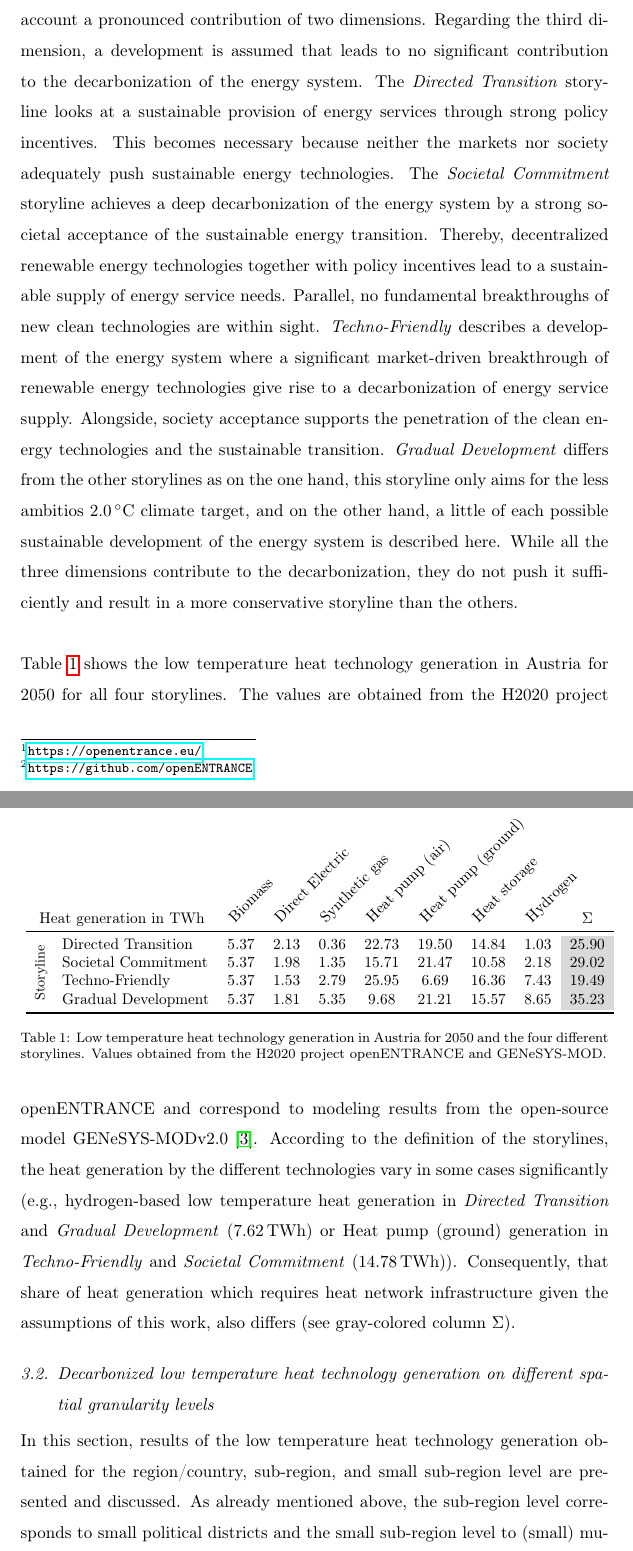
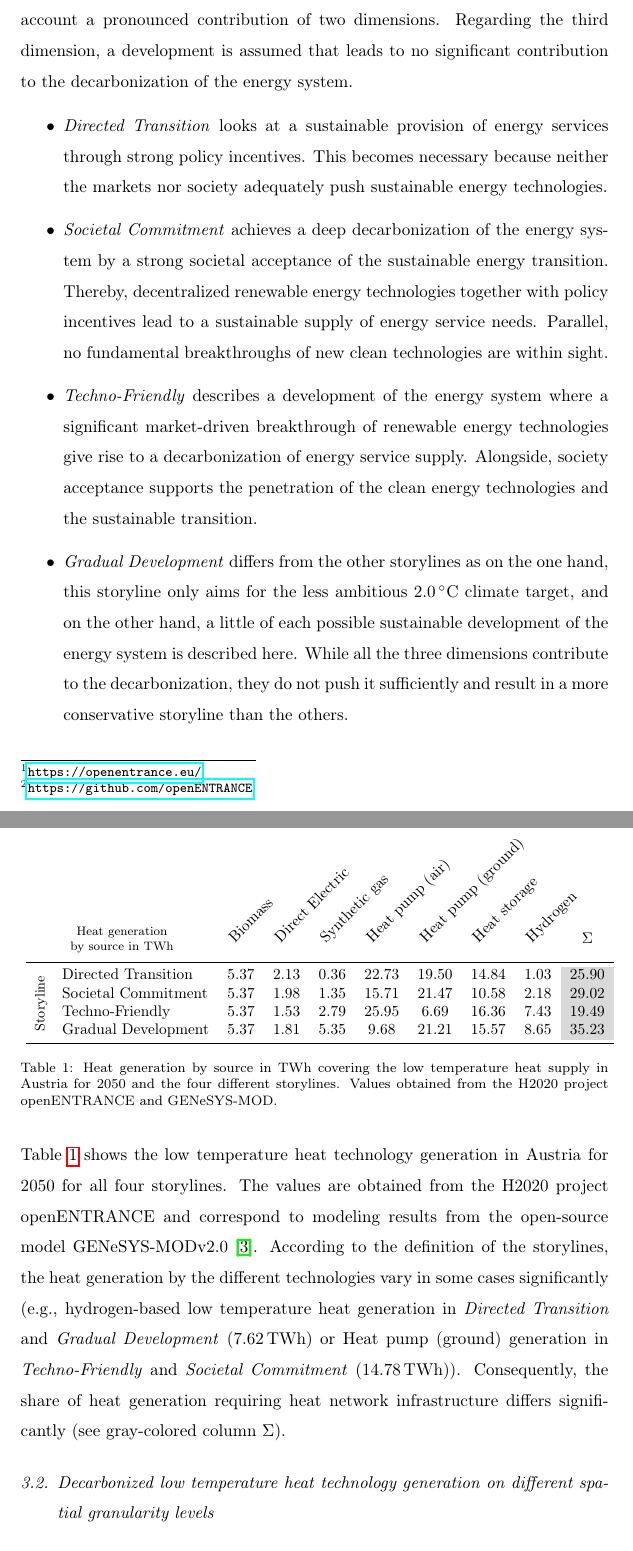
Before and after one commit to sebastianzwickl/downscaling-paper, a LaTeX paper (_latex-file/Manuscript.tex, which reads _latex-file/4_Results.tex): two parts of pages 4 and 5 of 14, joined at a grey line, cut so that both start at the same text. Compiled offline with pdfLaTeX.

Commit message:
Insert first review comments of the draft version.

```diff
--- a/_latex-file/4_Results.tex
+++ b/_latex-file/4_Results.tex
@@ -4,6 +4,6 @@ This section presents the results for the proposed Austrian case study for the t
 
 \subsection{Low temperature heat supply in Austria 2050: four different decarbonization scenarios obtained from the H2020 project openENTRANCE}\label{res:1}
-This section presents heat generation mix of the low temperature heat supply in Austria for four different storylines which were (\textit{or "are currently"}) developed within the H2020 openENTRANCE project. They are named as follows: \textit{Directed-Transition}, \textit{Societal Commitment}, \textit{Techno-Friendly}, and \textit{Gradual Development}. Whithin each of them, a specific fundamental developement of the energy systems is described while aiming for a sustainable transition of the provision of energy services. Note that the first three storylines consider the achievement of the \SI{1.5}{\degreeCelsius} global warming climate target. The latter storyline (\textit{Gradual Development}) can be interpreted as a more conservative storyline and takes into account the \SI{2.0}{\degreeCelsius} target. In the following, the storylines are briefly described, before the quantitative results of the low temperature heat supply on the national level are presented. For a more detailed description of the storylines, it is referred to \cite{auer2020quantitative} and \cite{auer2020development}. Further informations also are available at the website\footnote{\url{https://openentrance.eu/}} and GitHub.\footnote{\url{https://github.com/openENTRANCE}}.\newline
+This section presents heat generation mix of the low temperature heat supply in Austria for four different storylines which were (\textit{or "are currently"}) developed within the H2020 openENTRANCE project. They are named as follows: \textit{Directed Transition}, \textit{Societal Commitment}, \textit{Techno-Friendly}, and \textit{Gradual Development}. Whithin each of them, a specific fundamental developement of the energy systems is described while aiming for a sustainable transition of the provision of energy services. The first three storylines consider the achievement of the \SI{1.5}{\degreeCelsius} global warming climate target. The latter storyline (\textit{Gradual Development}) can be interpreted as a more conservative storyline and takes into account the \SI{2.0}{\degreeCelsius} target. In the following, the storylines are briefly described, before the quantitative results of the low temperature heat supply on the national level are presented. For a more detailed description of the storylines, it is referred to \cite{auer2020quantitative} and \cite{auer2020development}. Further informations also are available at the website\footnote{\url{https://openentrance.eu/}} and GitHub.\footnote{\url{https://github.com/openENTRANCE}}.\newline
 
 % Should we add here a table of the storylines with a short description as a quick overview?
 % \usepackage{booktabs}
@@ -20,9 +20,16 @@ This section presents heat generation mix of the low temperature heat supply in
 %\end{tabular}
 %\end{table}
 
-The underlying concept of the storylines is a three-dimensional space spanned by the following parameters: technology, policy, and society. Each storyline descibes a specific pathway to reach a decarbonized energy system taking into account a pronounced contribution of two dimensions. Regarding the third dimension, a development is assumed that leads to no significant contribution to the decarbonization of the energy system. The \textit{Directed Transition} storyline looks at a sustainable provision of energy services through strong policy incentives. This becomes necessary because neither the markets nor society adequately push sustainable energy technologies. The \textit{Societal Commitment} storyline achieves a deep decarbonization of the energy system by a strong societal acceptance of the sustainable energy transition. Thereby, decentralized renewable energy technologies together with policy incentives lead to a sustainable supply of energy service needs. Parallel, no fundamental breakthroughs of new clean technologies are within sight. \textit{Techno-Friendly} describes a development of the energy system where a significant market-driven breakthrough of renewable energy technologies give rise to a decarbonization of energy service supply. Alongside, society acceptance supports the penetration of the clean energy technologies and the sustainable transition. \textit{Gradual Development} differs from the other storylines as on the one hand, this storyline only aims for the less ambitios \SI{2.0}{\degreeCelsius} climate target, and on the other hand, a little of each possible sustainable development of the energy system is described here. While all the three dimensions contribute to the decarbonization, they do not push it sufficiently and result in a more conservative storyline than the others.\newline
+The underlying concept of the storylines is a three-dimensional space spanned by the following parameters: technology, policy, and society. Each storyline descibes a specific pathway to reach a decarbonized energy system taking into account a pronounced contribution of two dimensions. Regarding the third dimension, a development is assumed that leads to no significant contribution to the decarbonization of the energy system.
 
-Table \ref{tab:1} shows the low temperature heat technology generation in Austria for \SI{2050}{} for all four storylines. The values are obtained from the H2020 project openENTRANCE and correspond to modeling results from the open-source model GENeSYS-MODv2.0 \cite{burandt2018genesys}. According to the definition of the storylines, the heat generation by the different technologies vary in some cases significantly (e.g., hydrogen-based low temperature heat generation in \textit{Directed Transition} and \textit{Gradual Development} (\SI{+7.62}{TWh}) or Heat pump (ground) generation in \textit{Techno-Friendly} and \textit{Societal Commitment} (\SI{14.78}{TWh})). Consequently, that share of heat generation which requires heat network infrastructure given the assumptions of this work, also differs (see gray-colored column $\Sigma$).
+\begin{itemize}
+	\item \textit{Directed Transition} looks at a sustainable provision of energy services through strong policy incentives. This becomes necessary because neither the markets nor society adequately push sustainable energy technologies.
+	\item \textit{Societal Commitment} achieves a deep decarbonization of the energy system by a strong societal acceptance of the sustainable energy transition. Thereby, decentralized renewable energy technologies together with policy incentives lead to a sustainable supply of energy service needs. Parallel, no fundamental breakthroughs of new clean technologies are within sight.
+	\item \textit{Techno-Friendly} describes a development of the energy system where a significant market-driven breakthrough of renewable energy technologies give rise to a decarbonization of energy service supply. Alongside, society acceptance supports the penetration of the clean energy technologies and the sustainable transition.
+	\item \textit{Gradual Development} differs from the other storylines as on the one hand, this storyline only aims for the less ambitious \SI{2.0}{\degreeCelsius} climate target, and on the other hand, a little of each possible sustainable development of the energy system is described here. While all the three dimensions contribute to the decarbonization, they do not push it sufficiently and result in a more conservative storyline than the others.
+\end{itemize}
+
+Table \ref{tab:1} shows the low temperature heat technology generation in Austria for \SI{2050}{} for all four storylines. The values are obtained from the H2020 project openENTRANCE and correspond to modeling results from the open-source model GENeSYS-MODv2.0 \cite{burandt2018genesys}. According to the definition of the storylines, the heat generation by the different technologies vary in some cases significantly (e.g., hydrogen-based low temperature heat generation in \textit{Directed Transition} and \textit{Gradual Development} (\SI{+7.62}{TWh}) or Heat pump (ground) generation in \textit{Techno-Friendly} and \textit{Societal Commitment} (\SI{14.78}{TWh})). Consequently, the share of heat generation requiring heat network infrastructure differs significantly (see gray-colored column $\Sigma$).
 
 \newcolumntype{R}[2]{%
 	>{\adjustbox{angle=#1,lap=\width-(#2)}\bgroup}%
@@ -36,7 +43,7 @@ Table \ref{tab:1} shows the low temperature heat technology generation in Austri
 \begin{table} \centering
 	\scalebox{0.9}{
 	\begin{tabular}{clcccccccc}
-		\multicolumn{2}{c}{Heat generation in \SI{}{TWh}} & \rot{Biomass} & \rot{Direct Electric} & \rot{Synthetic gas} & \rot{Heat pump (air)}
+		\multicolumn{2}{c}{\thead{Heat generation\\by source in \SI{}{TWh}}} & \rot{Biomass} & \rot{Direct Electric} & \rot{Synthetic gas} & \rot{Heat pump (air)}
 		& \rot{Heat pump (ground)} & \rot{Heat storage} & \rot{Hydrogen} & $\Sigma$\\
 		\midrule
 		\parbox[t]{2mm}{\multirow{4}{*}{\rotatebox[origin=c]{90}{\small Storyline}}}
@@ -46,14 +53,13 @@ Table \ref{tab:1} shows the low temperature heat technology generation in Austri
 		& Gradual Development & 5.37 & 1.81 & 5.35 & 9.68 & 21.21 & 15.57  & 8.65 & \cellcolor{Gray}35.23\\
 		\bottomrule
 	\end{tabular}}
-	\caption{Low temperature heat technology generation in Austria for \SI{2050}{} and the four different storylines. Values obtained from the H2020 project openENTRANCE and GENeSYS-MOD.}
+	\caption{Heat generation by source in TWh covering the low temperature heat supply in Austria for \SI{2050}{} and the four different storylines. Values obtained from the H2020 project openENTRANCE and GENeSYS-MOD.}
 	\label{tab:1}
 \end{table}
 
 \subsection{Decarbonized low temperature heat technology generation on different spatial granularity levels}\label{res:2}
-In this section, results of the low temperature heat technology generation obtained for the region/country, sub-region, and small sub-region level are presented and discussed. As already mentioned above, the sub-region level corresponds to small political districts and the small sub-region level to (small) municipalities. Note that in Europe, the NUTS classification (Nomenclature of territorial units for statistics) and corresponding regional codes are used within the computations and illustrations of the results. Accordingly, the region/country level is defined within the NUTS classification by the NUTS0 code (e.g., AT for Austria), the sub-region level by the NUTS3 code (e.g., AT127 for South Viennese environs), and the small sub-region level by the local administrative units (LAU) code (e.g., AT127|Laxenburg for the municipality of Laxenburg).\newline
-
-Figure \ref{fig:res1} shows the low temperature heat technology generation on different NUTS levels. Conseptualizing the different subfigures (in Figure \ref{fig:res1}) as 2D-matrix-like structure, each row represents results obtained from data from a different storyline. The horizontal dimension covers the different spatial resolutions, whereby the level of spatial details increases from the left to the right. On the far left, the low temperature heat generation on the country level is presented. In the middle, two different illustrative sub-regions are presented. The rural sub-region (NUTS3 code AT121 (Mostviertel-Eisenwurzen)) shows high shares of heat pumps (air sourced) and small-scale heat storage systems. In addition, synthetic gas and direct electric heating systems supply the low temperature heat demand. In contrast, the urban sub-region (NUTS3 code AT127 (South Viennese environs)) is mainly supplied by ground sourced heat pumps, biomass, and hydrogen. Moreover, air-sourced heat pumps and again heat storage supply the demand. In particular, the shares of heat generation technologies that require network infrastructure are highlighted and marked by the blue-colored edge. On the very right, an example of the resulting low temperature heat network on the small sub-region level for the four different storylines is presented. In the four subfigures presenting centralized heat networks (each for one storyline), the size of the points indicates the amount of centralized low temperature heat supply in a specific small sub-region. The comparably high demand in the \textit{Gradual Development} storyline results in an extensive low temperature heat network infrastructure/topology (see lower right subfigure in Figure \ref{fig:res1}). In contrast, the other three centralized heat networks are characterized by fewer (less supplied small sub-regions) and smaller points (less supplied heat demand by the centralized heat network).
+%In this section, results of the low temperature heat technology generation obtained for the region/country, sub-region, and small sub-region level are presented and discussed. As already mentioned above, the sub-region level corresponds to small political districts and the small sub-region level to (small) municipalities. Note that in Europe, the NUTS classification (Nomenclature of territorial units for statistics) and corresponding regional codes are used within the computations and illustrations of the results. Accordingly, the region/country level is defined within the NUTS classification by the NUTS0 code (e.g., AT for Austria), the sub-region level by the NUTS3 code (e.g., AT127 for South Viennese environs), and the small sub-region level by the local administrative units (LAU) code (e.g., AT127|Laxenburg for the municipality of Laxenburg).\newline
+Figure \ref{fig:res1} shows the low temperature heat technology generation on different NUTS levels. Conceptualizing the different subfigures (in Figure \ref{fig:res1}) as a 2D-matrix-like structure, each row represents results obtained from data from a different storyline. The horizontal dimension covers the different spatial resolutions, whereby the level of spatial details increases from the left to the right. On the far left, the low temperature heat generation on the country level is presented. In the middle, two different illustrative sub-regions are presented. The rural sub-region (NUTS3 code AT121 (Mostviertel-Eisenwurzen)) shows high shares of heat pumps (air sourced) and small-scale heat storage systems. In addition, synthetic gas and direct electric heating systems supply the low temperature heat demand. In contrast, the urban sub-region (NUTS3 code AT127 (South Viennese environs)) is mainly supplied by ground sourced heat pumps, biomass, and hydrogen. Moreover, air-sourced heat pumps and again heat storage cover the demand. In particular, the shares of heat generation technologies that require network infrastructure are highlighted and marked by the blue-colored edge. On the very right, an example of the resulting low temperature heat network on the small sub-region level for the four different storylines is presented. In the four subfigures presenting centralized heat networks (each for one storyline), the size of the points indicates the amount of centralized low temperature heat supply in a specific small sub-region. The comparably high demand in the \textit{Gradual Development} storyline results in an extensive low temperature heat network infrastructure/topology (see lower right subfigure in Figure \ref{fig:res1}). In contrast, the other three centralized heat networks are characterized by fewer (less supplied small sub-regions) and smaller points (less supplied heat demand by the centralized heat network).
 
 \begin{sidewaysfigure}
 	\centering
```
Also changed, not shown: _latex-file/4_Results.tex (2 more changed lines).
